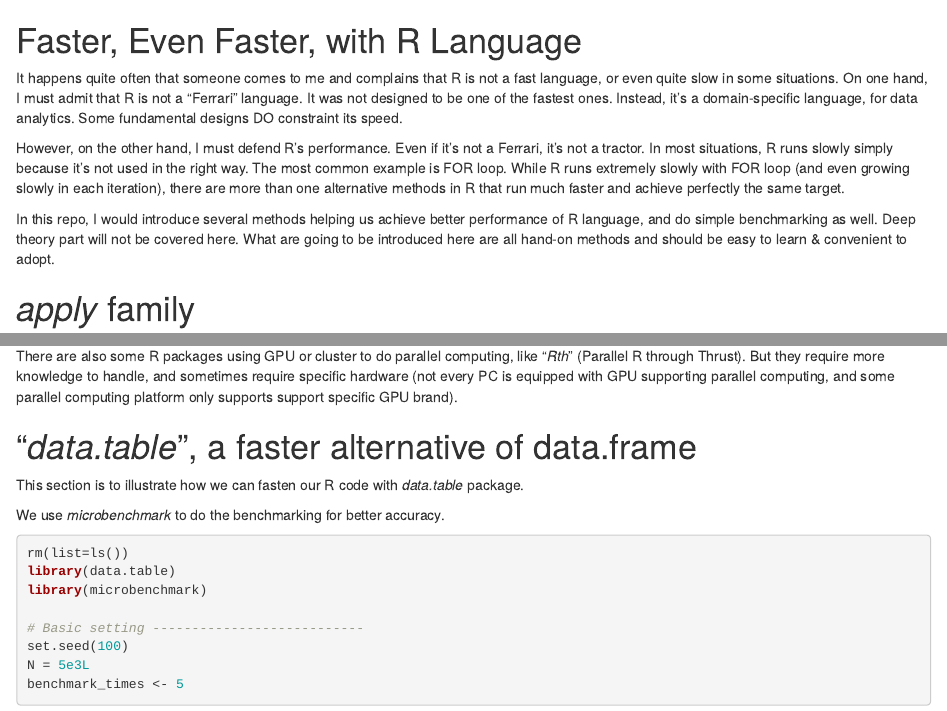
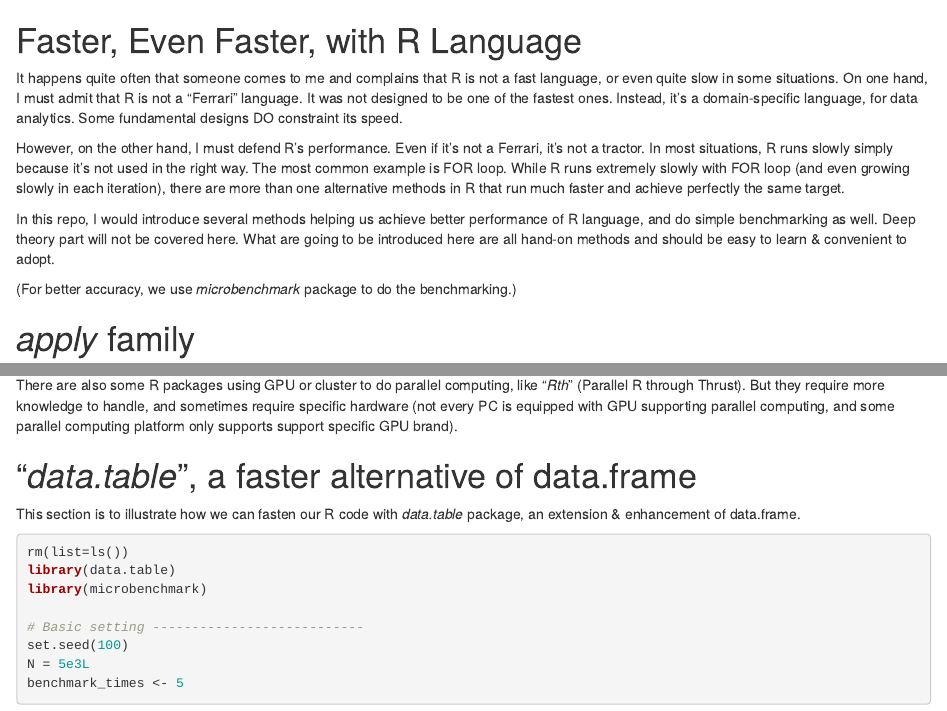
Before and after one commit to XD-DENG/Faster-with-R, an R Markdown document (README.Rmd): the page in a window 1100 px wide, from its top, and a second part further down, joined at a grey line. Rendered offline with R 4.5, knitr and Pandoc, with nearby package versions; code that draws random numbers runs with fixed seeds of ours; some code elsewhere in the file could not run offline.

Commit message:
Update README.Rmd

````diff
--- a/README.Rmd
+++ b/README.Rmd
@@ -8,7 +8,7 @@ In this repo, I would introduce several methods helping us achieve better perfor
 
 
 
-
+(For better accuracy, we use *microbenchmark* package to do the benchmarking.)
 
 
 
@@ -202,17 +202,10 @@ There are also some R packages using GPU or cluster to do parallel computing, li
 
 
 
-
-
-
-
-
-
 # "*data.table*", a faster alternative of data.frame
 
-This section is to illustrate how we can fasten our R code with *data.table* package.
+This section is to illustrate how we can fasten our R code with *data.table* package, an extension & enhancement of data.frame.
 
-We use *microbenchmark* to do the benchmarking for better accuracy.
 
 ```{r}
 rm(list=ls())
````
Also changed, not shown: README.Rmd (2 more changed lines).
